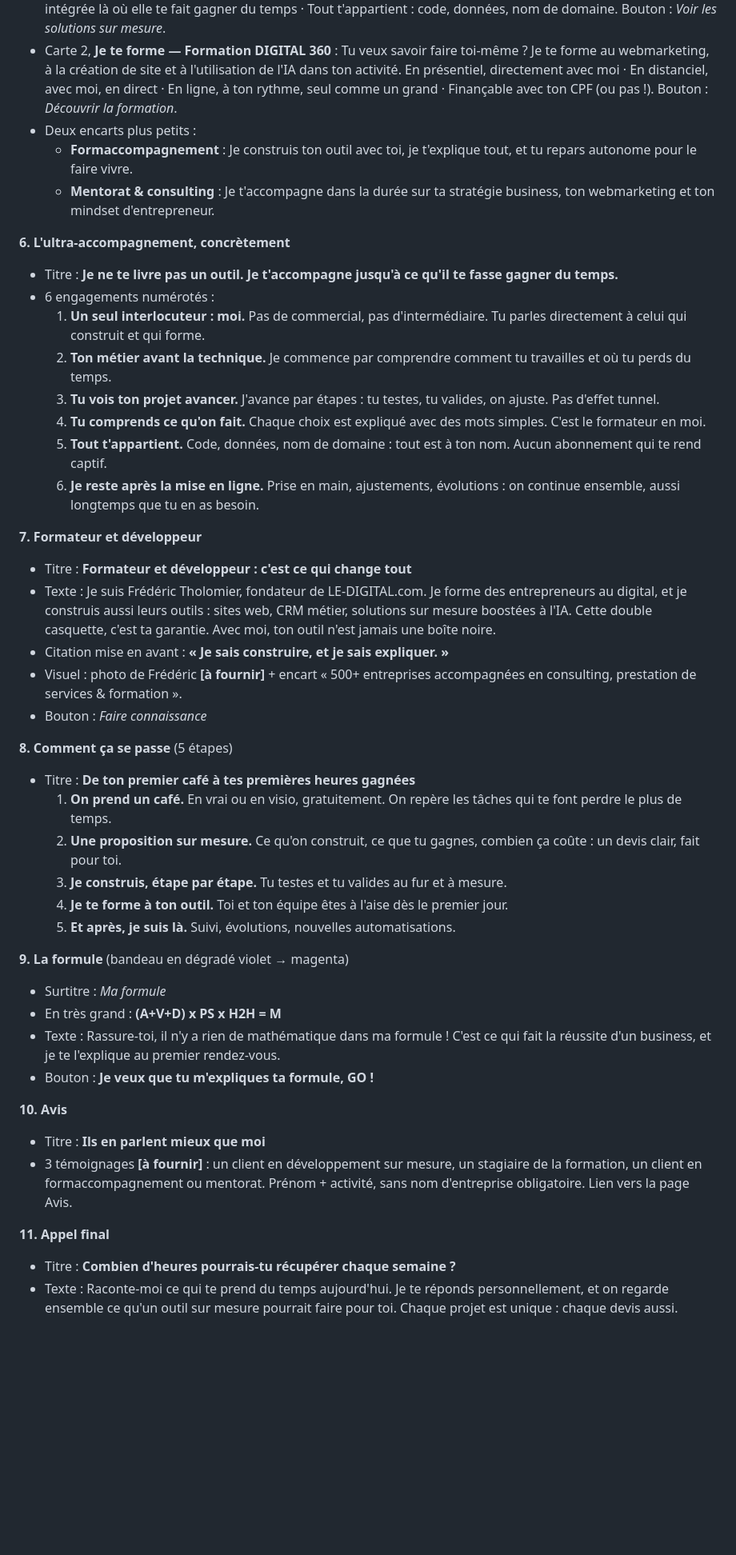
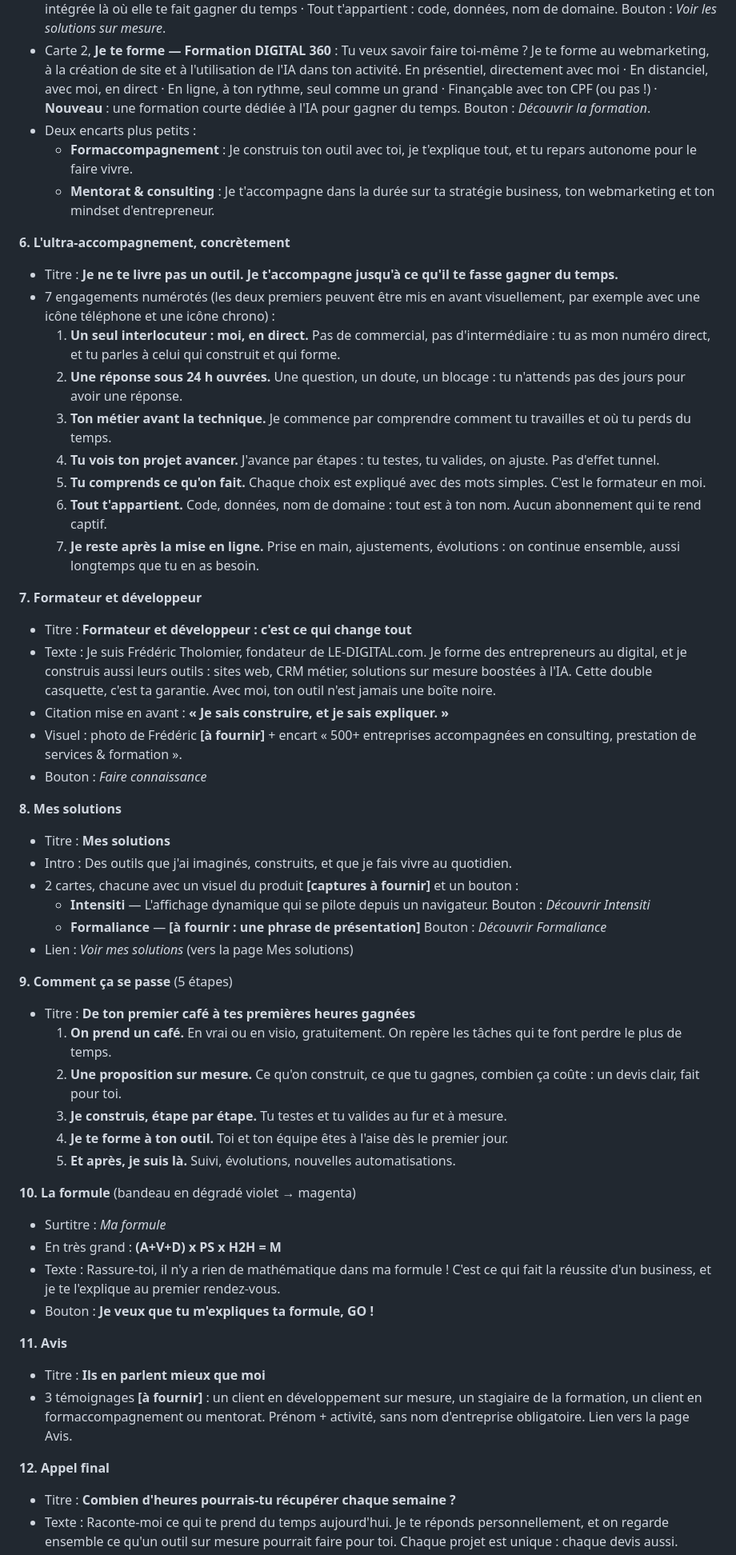
Before and after one commit to ftholomier/poubelle, a Markdown page: site-le-digital/cahier-des-charges-claude-design.md, the part around one of its changes. Shown at 80% size. Rendered like a GitHub page; blank space fills up the shorter version.

```diff
--- a/site-le-digital/cahier-des-charges-claude-design.md
+++ b/site-le-digital/cahier-des-charges-claude-design.md
@@ -252,8 +254,8 @@ tâches. Toi, tu fais ton métier. »*
 - Carte 2, **Je te forme — Formation DIGITAL 360** : Tu veux savoir faire toi-même ? Je te forme
   au webmarketing, à la création de site et à l'utilisation de l'IA dans ton activité.
   En présentiel, directement avec moi · En distanciel, avec moi, en direct · En ligne, à ton
-  rythme, seul comme un grand · Finançable avec ton CPF (ou pas !). Bouton : *Découvrir la
-  formation*.
+  rythme, seul comme un grand · Finançable avec ton CPF (ou pas !) · **Nouveau** : une formation
+  courte dédiée à l'IA pour gagner du temps. Bouton : *Découvrir la formation*.
 - Deux encarts plus petits :
   - **Formaccompagnement** : Je construis ton outil avec toi, je t'explique tout, et tu repars
     autonome pour le faire vivre.
@@ -263,18 +265,21 @@ tâches. Toi, tu fais ton métier. »*
 **6. L'ultra-accompagnement, concrètement**
 - Titre : **Je ne te livre pas un outil. Je t'accompagne jusqu'à ce qu'il te fasse gagner du
   temps.**
-- 6 engagements numérotés :
-  1. **Un seul interlocuteur : moi.** Pas de commercial, pas d'intermédiaire. Tu parles
-     directement à celui qui construit et qui forme.
-  2. **Ton métier avant la technique.** Je commence par comprendre comment tu travailles et où
+- 7 engagements numérotés (les deux premiers peuvent être mis en avant visuellement, par
+  exemple avec une icône téléphone et une icône chrono) :
+  1. **Un seul interlocuteur : moi, en direct.** Pas de commercial, pas d'intermédiaire : tu as
+     mon numéro direct, et tu parles à celui qui construit et qui forme.
+  2. **Une réponse sous 24 h ouvrées.** Une question, un doute, un blocage : tu n'attends pas
+     des jours pour avoir une réponse.
+  3. **Ton métier avant la technique.** Je commence par comprendre comment tu travailles et où
      tu perds du temps.
-  3. **Tu vois ton projet avancer.** J'avance par étapes : tu testes, tu valides, on ajuste.
+  4. **Tu vois ton projet avancer.** J'avance par étapes : tu testes, tu valides, on ajuste.
      Pas d'effet tunnel.
-  4. **Tu comprends ce qu'on fait.** Chaque choix est expliqué avec des mots simples. C'est le
+  5. **Tu comprends ce qu'on fait.** Chaque choix est expliqué avec des mots simples. C'est le
      formateur en moi.
-  5. **Tout t'appartient.** Code, données, nom de domaine : tout est à ton nom. Aucun
+  6. **Tout t'appartient.** Code, données, nom de domaine : tout est à ton nom. Aucun
      abonnement qui te rend captif.
-  6. **Je reste après la mise en ligne.** Prise en main, ajustements, évolutions : on continue
+  7. **Je reste après la mise en ligne.** Prise en main, ajustements, évolutions : on continue
      ensemble, aussi longtemps que tu en as besoin.
 
 **7. Formateur et développeur**
@@ -288,7 +293,17 @@ tâches. Toi, tu fais ton métier. »*
   consulting, prestation de services & formation ».
 - Bouton : *Faire connaissance*
 
-**8. Comment ça se passe** (5 étapes)
+**8. Mes solutions**
+- Titre : **Mes solutions**
+- Intro : Des outils que j'ai imaginés, construits, et que je fais vivre au quotidien.
+- 2 cartes, chacune avec un visuel du produit **[captures à fournir]** et un bouton :
+  - **Intensiti** — L'affichage dynamique qui se pilote depuis un navigateur. Bouton :
+    *Découvrir Intensiti*
+  - **Formaliance** — **[à fournir : une phrase de présentation]** Bouton : *Découvrir
+    Formaliance*
+- Lien : *Voir mes solutions* (vers la page Mes solutions)
+
+**9. Comment ça se passe** (5 étapes)
 - Titre : **De ton premier café à tes premières heures gagnées**
   1. **On prend un café.** En vrai ou en visio, gratuitement. On repère les tâches qui te font
      perdre le plus de temps.
@@ -298,20 +313,20 @@ tâches. Toi, tu fais ton métier. »*
   4. **Je te forme à ton outil.** Toi et ton équipe êtes à l'aise dès le premier jour.
   5. **Et après, je suis là.** Suivi, évolutions, nouvelles automatisations.
 
-**9. La formule** (bandeau en dégradé violet → magenta)
+**10. La formule** (bandeau en dégradé violet → magenta)
 - Surtitre : *Ma formule*
 - En très grand : **(A+V+D) x PS x H2H = M**
 - Texte : Rassure-toi, il n'y a rien de mathématique dans ma formule ! C'est ce qui fait la
   réussite d'un business, et je te l'explique au premier rendez-vous.
 - Bouton : **Je veux que tu m'expliques ta formule, GO !**
 
-**10. Avis**
+**11. Avis**
 - Titre : **Ils en parlent mieux que moi**
 - 3 témoignages **[à fournir]** : un client en développement sur mesure, un stagiaire de la
   formation, un client en formaccompagnement ou mentorat. Prénom + activité, sans nom
   d'entreprise obligatoire. Lien vers la page Avis.
 
-**11. Appel final**
+**12. Appel final**
 - Titre : **Combien d'heures pourrais-tu récupérer chaque semaine ?**
 - Texte : Raconte-moi ce qui te prend du temps aujourd'hui. Je te réponds personnellement, et on
   regarde ensemble ce qu'un outil sur mesure pourrait faire pour toi. Chaque projet est unique :
```
Also changed, not shown: other parts of site-le-digital/cahier-des-charges-claude-design.md (+82 -20 lines).
